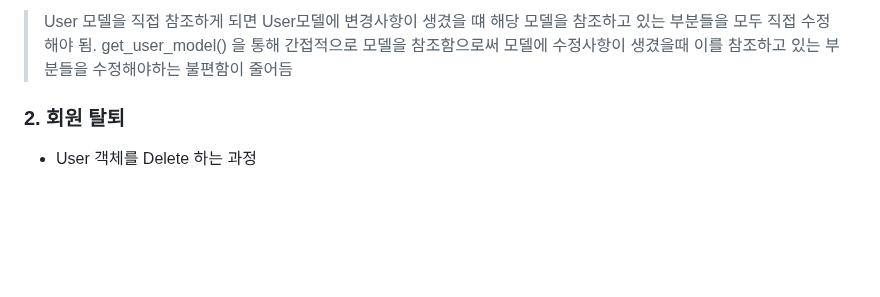
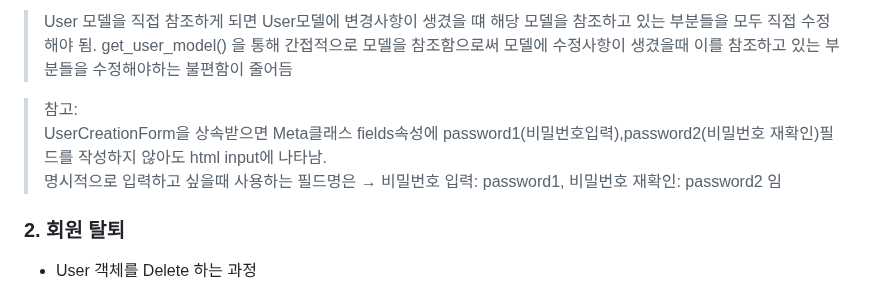
Before and after one commit to JeongJonggil/TIL, a Markdown page: 웹(백엔드)/Django Authentication System2.md, the part around the change. Drawn GitHub-style; blank space fills up the shorter version.

```diff
--- a/웹(백엔드)/Django Authentication System2.md
+++ b/웹(백엔드)/Django Authentication System2.md
@@ -23,6 +23,9 @@
 
 > User 모델을 직접 참조하게 되면 User모델에 변경사항이 생겼을 떄 해당 모델을 참조하고 있는 부분들을 모두 직접 수정해야 됨. get_user_model() 을 통해 간접적으로 모델을 참조함으로써 모델에 수정사항이 생겼을때 이를 참조하고 있는 부분들을 수정해야하는 불편함이 줄어듬
 
+> 참고:
+UserCreationForm을 상속받으면 Meta클래스 fields속성에 password1(비밀번호입력),password2(비밀번호 재확인)필드를 작성하지 않아도 html input에 나타남.
+명시적으로 입력하고 싶을때 사용하는 필드명은 → 비밀번호 입력: password1, 비밀번호 재확인: password2 임
 
 
 ### 2. 회원 탈퇴
```
